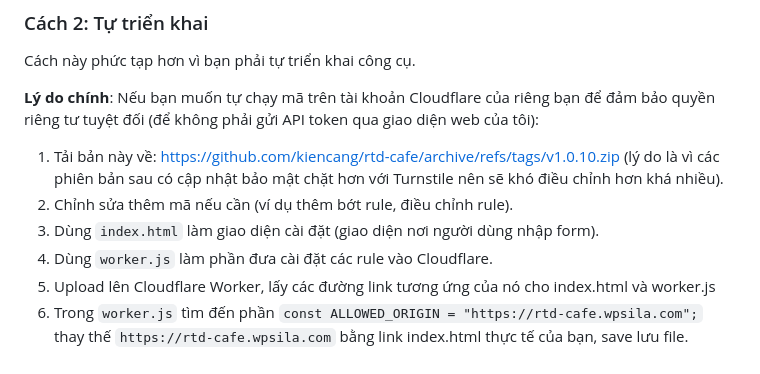
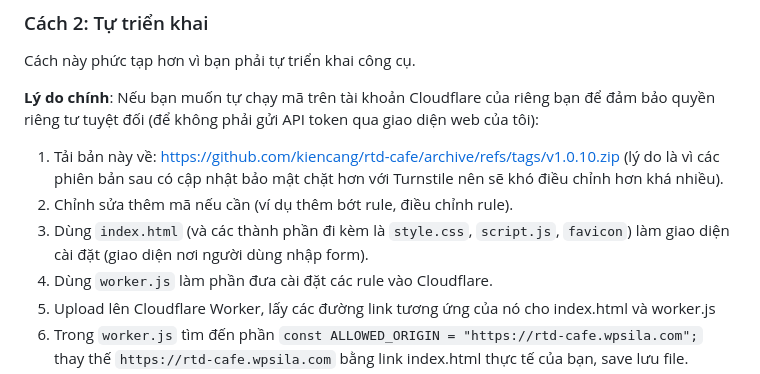
Before and after one commit to kiencang/rtd-cafe, a Markdown page: README.md, the part around the change. Drawn GitHub-style.

```diff
--- a/README.md
+++ b/README.md
@@ -30,7 +30,7 @@ Cách này phức tạp hơn vì bạn phải tự triển khai công cụ.
 
 1. Tải bản này về: https://github.com/kiencang/rtd-cafe/archive/refs/tags/v1.0.10.zip (lý do là vì các phiên bản sau có cập nhật bảo mật chặt hơn với Turnstile nên sẽ khó điều chỉnh hơn khá nhiều).
 2. Chỉnh sửa thêm mã nếu cần (ví dụ thêm bớt rule, điều chỉnh rule).
-3. Dùng `index.html` làm giao diện cài đặt (giao diện nơi người dùng nhập form).
+3. Dùng `index.html` (và các thành phần đi kèm là `style.css`, `script.js`, `favicon`) làm giao diện cài đặt (giao diện nơi người dùng nhập form).
 4. Dùng `worker.js` làm phần đưa cài đặt các rule vào Cloudflare.
 5. Upload lên Cloudflare Worker, lấy các đường link tương ứng của nó cho index.html và worker.js
 6. Trong `worker.js` tìm đến phần `const ALLOWED_ORIGIN = "https://rtd-cafe.wpsila.com";` thay thế `https://rtd-cafe.wpsila.com` bằng link index.html thực tế của bạn, save lưu file.
```
